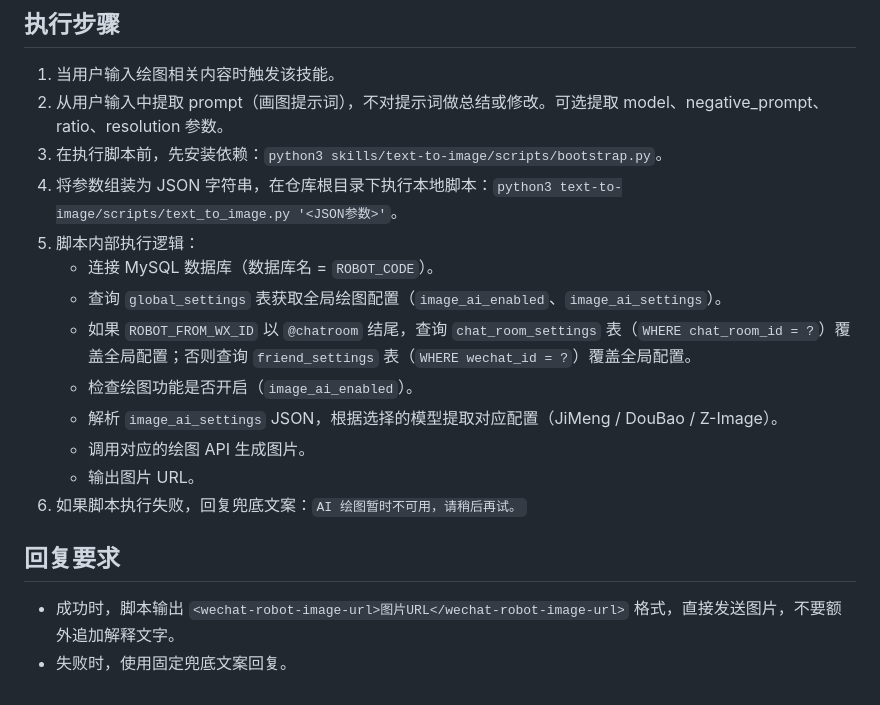
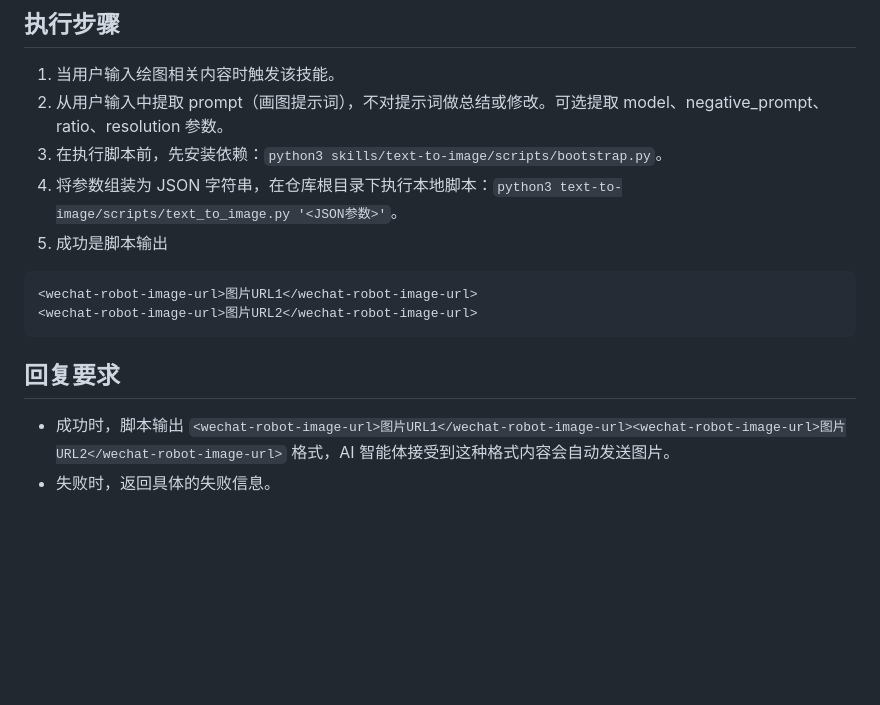
Before and after one commit to hp0912/wechat-robot-skills, a Markdown page: skills/text-to-image/SKILL.md, the part around the change. Rendered like a GitHub page; blank space fills up the shorter version.

Commit message:
fix: 错误输出

````diff
--- a/skills/text-to-image/SKILL.md
+++ b/skills/text-to-image/SKILL.md
@@ -94,17 +94,14 @@ argument-hint: "需要 prompt 参数（画图提示词），可选 model（模
 2. 从用户输入中提取 prompt（画图提示词），不对提示词做总结或修改。可选提取 model、negative_prompt、ratio、resolution 参数。
 3. 在执行脚本前，先安装依赖：`python3 skills/text-to-image/scripts/bootstrap.py`。
 4. 将参数组装为 JSON 字符串，在仓库根目录下执行本地脚本：`python3 text-to-image/scripts/text_to_image.py '<JSON参数>'`。
-5. 脚本内部执行逻辑：
-   - 连接 MySQL 数据库（数据库名 = `ROBOT_CODE`）。
-   - 查询 `global_settings` 表获取全局绘图配置（`image_ai_enabled`、`image_ai_settings`）。
-   - 如果 `ROBOT_FROM_WX_ID` 以 `@chatroom` 结尾，查询 `chat_room_settings` 表（`WHERE chat_room_id = ?`）覆盖全局配置；否则查询 `friend_settings` 表（`WHERE wechat_id = ?`）覆盖全局配置。
-   - 检查绘图功能是否开启（`image_ai_enabled`）。
-   - 解析 `image_ai_settings` JSON，根据选择的模型提取对应配置（JiMeng / DouBao / Z-Image）。
-   - 调用对应的绘图 API 生成图片。
-   - 输出图片 URL。
-6. 如果脚本执行失败，回复兜底文案：`AI 绘图暂时不可用，请稍后再试。`
+5. 成功是脚本输出
+
+```
+<wechat-robot-image-url>图片URL1</wechat-robot-image-url>
+<wechat-robot-image-url>图片URL2</wechat-robot-image-url>
+```
 
 ## 回复要求
 
-- 成功时，脚本输出 `<wechat-robot-image-url>图片URL</wechat-robot-image-url>` 格式，直接发送图片，不要额外追加解释文字。
-- 失败时，使用固定兜底文案回复。
+- 成功时，脚本输出 `<wechat-robot-image-url>图片URL1</wechat-robot-image-url><wechat-robot-image-url>图片URL2</wechat-robot-image-url>` 格式，AI 智能体接受到这种格式内容会自动发送图片。
+- 失败时，返回具体的失败信息。
````
